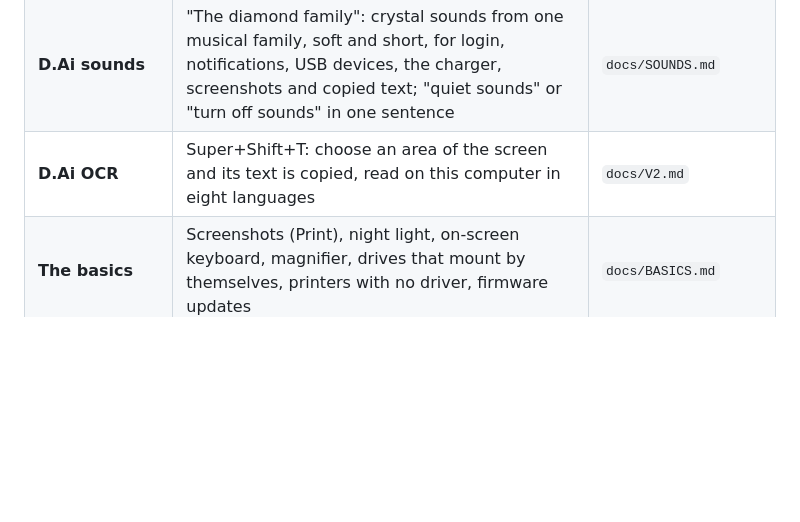
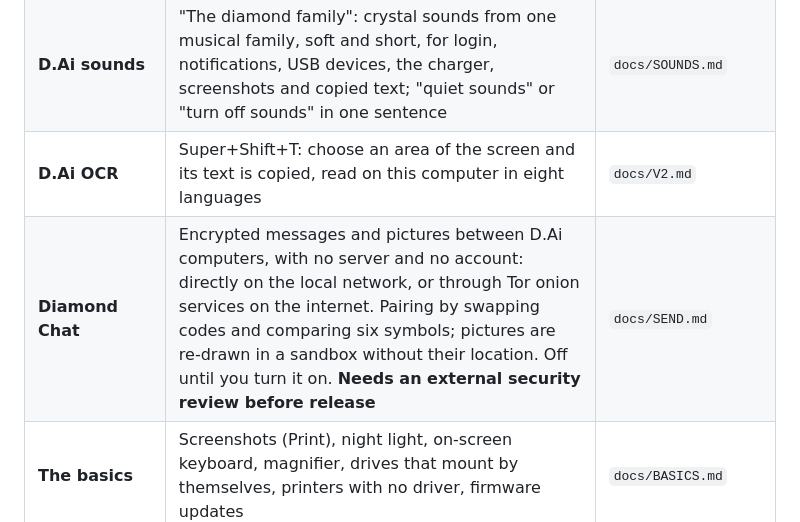
Before and after one commit to diamondrubinny/D.Ai, a Markdown page: README.md, the part around the change. Drawn GitHub-style; blank space fills up the shorter version.

Commit message:
readme: Diamond Chat in the component table
Co-Authored-By: Claude Opus 5.5 <noreply@anthropic.com>
Claude-Session: https://claude.ai/code/session_01Vg2u3fEwYHBgtWLCRkp3Co
Signed-off-by: Diamond Rubinny <d@rubinny.net>

```diff
--- a/README.md
+++ b/README.md
@@ -69,6 +69,7 @@ Every picture is taken automatically in CI, from the ISO booted in a virtual mac
 | **D.Ai Rescue** | From the USB stick: when the installed system no longer starts after an update, go back to before it | `docs/BASICS.md` |
 | **D.Ai sounds** | "The diamond family": crystal sounds from one musical family, soft and short, for login, notifications, USB devices, the charger, screenshots and copied text; "quiet sounds" or "turn off sounds" in one sentence | `docs/SOUNDS.md` |
 | **D.Ai OCR** | Super+Shift+T: choose an area of the screen and its text is copied, read on this computer in eight languages | `docs/V2.md` |
+| **Diamond Chat** | Encrypted messages and pictures between D.Ai computers, with no server and no account: directly on the local network, or through Tor onion services on the internet. Pairing by swapping codes and comparing six symbols; pictures are re-drawn in a sandbox without their location. Off until you turn it on. **Needs an external security review before release** | `docs/SEND.md` |
 | **The basics** | Screenshots (Print), night light, on-screen keyboard, magnifier, drives that mount by themselves, printers with no driver, firmware updates | `docs/BASICS.md` |
 | **D.Ai Welcome** | First-run setup wizard | `docs/WELCOME.md` |
 | **D.Ai OEM** | Prepare a computer for its new owner (refurbishers, charities) | `docs/OEM.md` |
```
